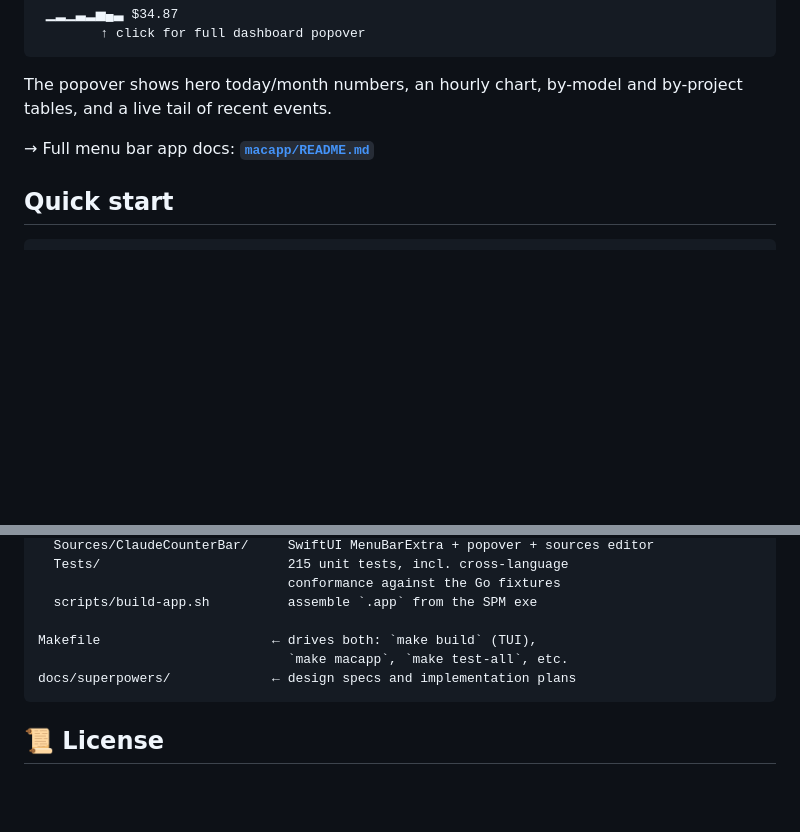
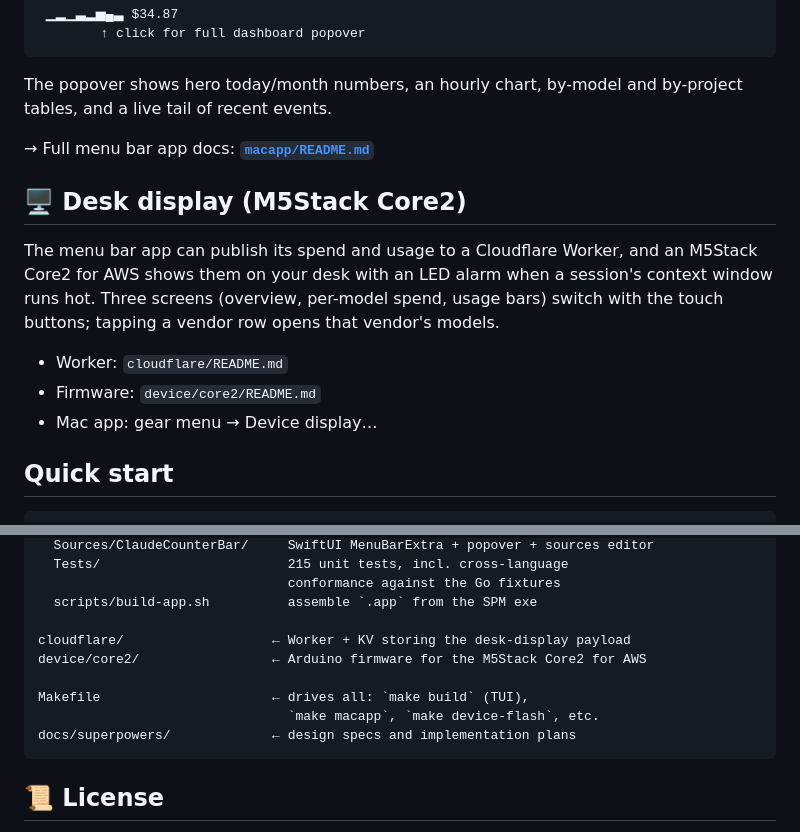
Before and after one commit to jverhoeks/claudecounter, a Markdown page: README.md, 2 parts joined by grey strips. GitHub-like rendering; blank space fills up the shorter version.

Commit message:
docs: desk display overview

````diff
--- a/README.md
+++ b/README.md
@@ -538,6 +538,18 @@ and by-project tables, and a live tail of recent events.
 
 → Full menu bar app docs: **[`macapp/README.md`](./macapp/README.md)**
 
+## 🖥️ Desk display (M5Stack Core2)
+
+The menu bar app can publish its spend and usage to a Cloudflare Worker,
+and an M5Stack Core2 for AWS shows them on your desk with an LED alarm
+when a session's context window runs hot. Three screens (overview,
+per-model spend, usage bars) switch with the touch buttons; tapping a
+vendor row opens that vendor's models.
+
+- Worker: `cloudflare/README.md`
+- Firmware: `device/core2/README.md`
+- Mac app: gear menu → Device display…
+
 ## Quick start
 
 ```bash
@@ -741,8 +753,11 @@ macapp/                       ← Swift menu bar app (ClaudeCounterBar.app)
                                 conformance against the Go fixtures
   scripts/build-app.sh          assemble `.app` from the SPM exe
 
-Makefile                      ← drives both: `make build` (TUI),
-                                `make macapp`, `make test-all`, etc.
+cloudflare/                   ← Worker + KV storing the desk-display payload
+device/core2/                 ← Arduino firmware for the M5Stack Core2 for AWS
+
+Makefile                      ← drives all: `make build` (TUI),
+                                `make macapp`, `make device-flash`, etc.
 docs/superpowers/             ← design specs and implementation plans
 ```
 
````
